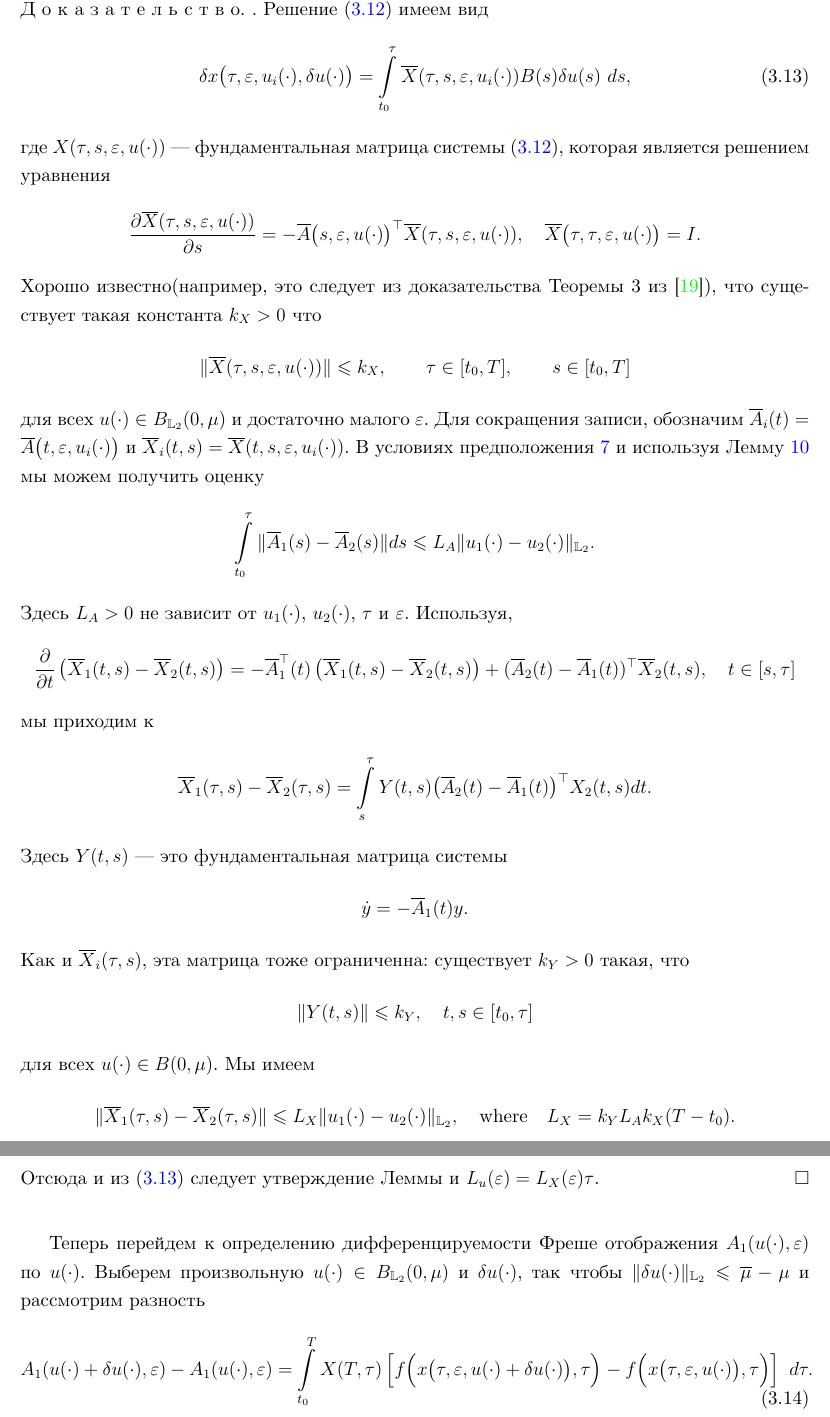
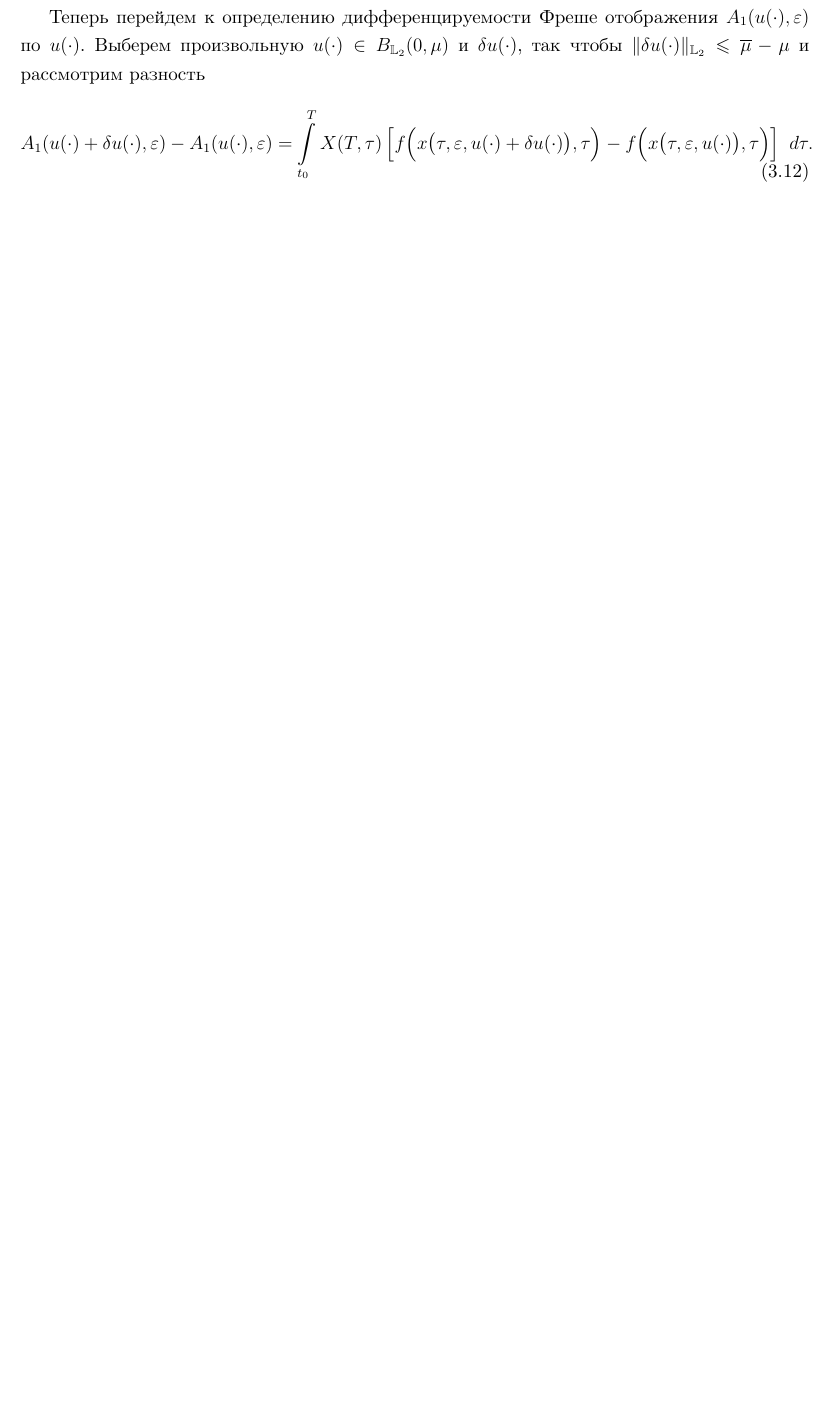
Before and after one commit to i-v-a-n-h-o-e/PhD_Dissertation, a LaTeX document (main.tex, which reads sections/section3.tex): two parts of pages 78 and 79 of 93 before the commit and part of page 77 of 91 after it, the two joined at a grey line, cut at the place of the change, the shorter picture padded with empty space. Compiled offline with XeLaTeX.

Commit message:
TAS -143 Refactoring part 1

```diff
--- a/main.tex
+++ b/main.tex
@@ -59,7 +59,7 @@
  \newcolumntype{Y}{>{\raggedright\arraybackslash--- \ }X}
 
 \fancyhf{} % Очистка заголовков и колонтитулов
-\fancyfoot[L]{\color{gray}\textbf{2025-04-15--10-56-43}} % Добавление текста в правый колонтитул
+\fancyfoot[L]{\color{gray}\textbf{2025-04-15--10-57-04}} % Добавление текста в правый колонтитул
 % \fancyfoot[R]{\color{gray}\textbf{\gitversion}} % Добавление текста в правый колонтитул
 \fancyfoot[C]{\thepage} % Сохранение номера страницы в центре колонтитула
 \renewcommand{\headrulewidth}{0pt} % Удаление линии заголовка
--- a/sections/section3.tex
+++ b/sections/section3.tex
@@ -377,46 +368,3 @@
-\doc.
-Решение \eqref{dx} имеем вид
-\begin{gather}\label{xu}
-    \delta x\big(\tau,\varepsilon,u_i(\cdot),\delta u(\cdot)\big) = \int\limits_{t_0}^{\tau}  \overline{X}(\tau,s,\varepsilon,u_i(\cdot)) B(s) \delta u(s) \ ds,
-\end{gather}
-где $X(\tau,s,\varepsilon,u(\cdot)) $ --- фундаментальная матрица системы \eqref{dx}, которая является решением уравнения
-\begin{gather*}
-    \frac{\partial \overline{X}(\tau,s,\varepsilon,u(\cdot))}{\partial s} = -\overline{A}\big(s,\varepsilon,u(\cdot)\big)^{\top} \overline{X}(\tau,s,\varepsilon,u(\cdot)), \quad \overline{X}\big(\tau,\tau,\varepsilon,u(\cdot)\big) = I.
-\end{gather*}
-Хорошо известно(например, это следует из доказательства Теоремы 3 из \cite{Fillipov}), что существует такая константа $k_X>0$ что
-\begin{gather*}
-    \| \overline{X}(\tau,s,\varepsilon,u(\cdot)) \| \leqslant k_X, \qquad \tau \in [t_0,T], \qquad s \in [t_0,T]
-\end{gather*}
-для всех $u(\cdot) \in B_{\mathbb{L}_2}(0,\mu)$ и достаточно малого $\varepsilon $.
-Для сокращения записи, обозначим $\overline{A}_i(t) = \overline{A}\big(t,\varepsilon,u_i(\cdot)\big) $ и $ \overline{X}_i(t,s) = \overline{X}(t,s,\varepsilon,u_i(\cdot))$.
-В условиях предположения \ref{as:right_hand_side_conditions_quasilinear} и используя Лемму \ref{lem:Lipx} мы можем получить оценку
-\begin{gather*}
-    \int\limits_{t_0}^{\tau} \|\overline{A}_1(s) - \overline{A}_2(s) \| ds \leqslant L_A \| u_1(\cdot) - u_2(\cdot) \|_{\mathbb{L}_2}.
-\end{gather*}
-Здесь $L_A>0$ не зависит от $u_1(\cdot)$, $u_2(\cdot)$, $\tau$ и $\varepsilon$.
-Используя,
-\begin{gather*}
-    \frac{\partial}{\partial t} \left(\overline{X}_1(t,s) - \overline{X}_2(t,s) \right) = -\overline{A}_1^{\top}(t) \left(\overline{X}_1(t,s) - \overline{X}_2(t,s) \right) + (\overline{A}_2(t) - \overline{A}_1(t))^{\top} \overline{X}_2(t,s), \quad t \in [s,\tau]
-\end{gather*}
-мы приходим к
-\begin{gather*}
-    \overline{X}_1(\tau,s) - \overline{X}_2(\tau,s) = \int\limits_s^{\tau} Y(t,s) \big(\overline{A}_2(t) - \overline{A}_1(t)\big)^{\top} X_2(t,s) dt.
-\end{gather*}
-Здесь $Y(t,s)$ --- это фундаментальная матрица системы
-\begin{gather*}
-    \dot{y} = -\overline{A}_1(t) y.
-\end{gather*}
-Как и $\overline{X}_i(\tau,s)$, эта матрица тоже ограниченна: существует $k_Y>0$ такая, что
-\begin{gather*}
-    \|Y(t,s)\| \leqslant k_Y, \quad t,s \in [t_0, \tau]
-\end{gather*}
-для всех $u(\cdot) \in B(0,\mu)$.
-Мы имеем
-\begin{gather*}
-    \| \overline{X}_1(\tau,s) - \overline{X}_2(\tau,s) \| \leqslant L_X \| u_1(\cdot) - u_2(\cdot) \|_{\mathbb{L}_2}, \quad \mbox{where} \quad L_X = k_Y L_A k_X (T - t_0) .
-\end{gather*}
-Отсюда и из \eqref{xu} следует утверждение Леммы и $L_u(\varepsilon) = L_X(\varepsilon)\tau $.
-\hfill$\square$\\[1ex]%--- P r o o f.
 
 Теперь перейдем к определению дифференцируемости Фреше отображения $A_1(u(\cdot),\varepsilon)$ по $u(\cdot)$.
 Выберем произвольную $u(\cdot) \in B_{\mathbb{L}_2}(0,\mu)$ и $\delta u(\cdot)$, так чтобы $\|\delta u(\cdot)\|_{\mathbb{L}_2} \leqslant \overline{\mu}-\mu$ и рассмотрим разность
```
Also changed, not shown: README.md, sections/section3.tex (105 more changed lines). Lines whose indentation alone changed are shown as unchanged.
